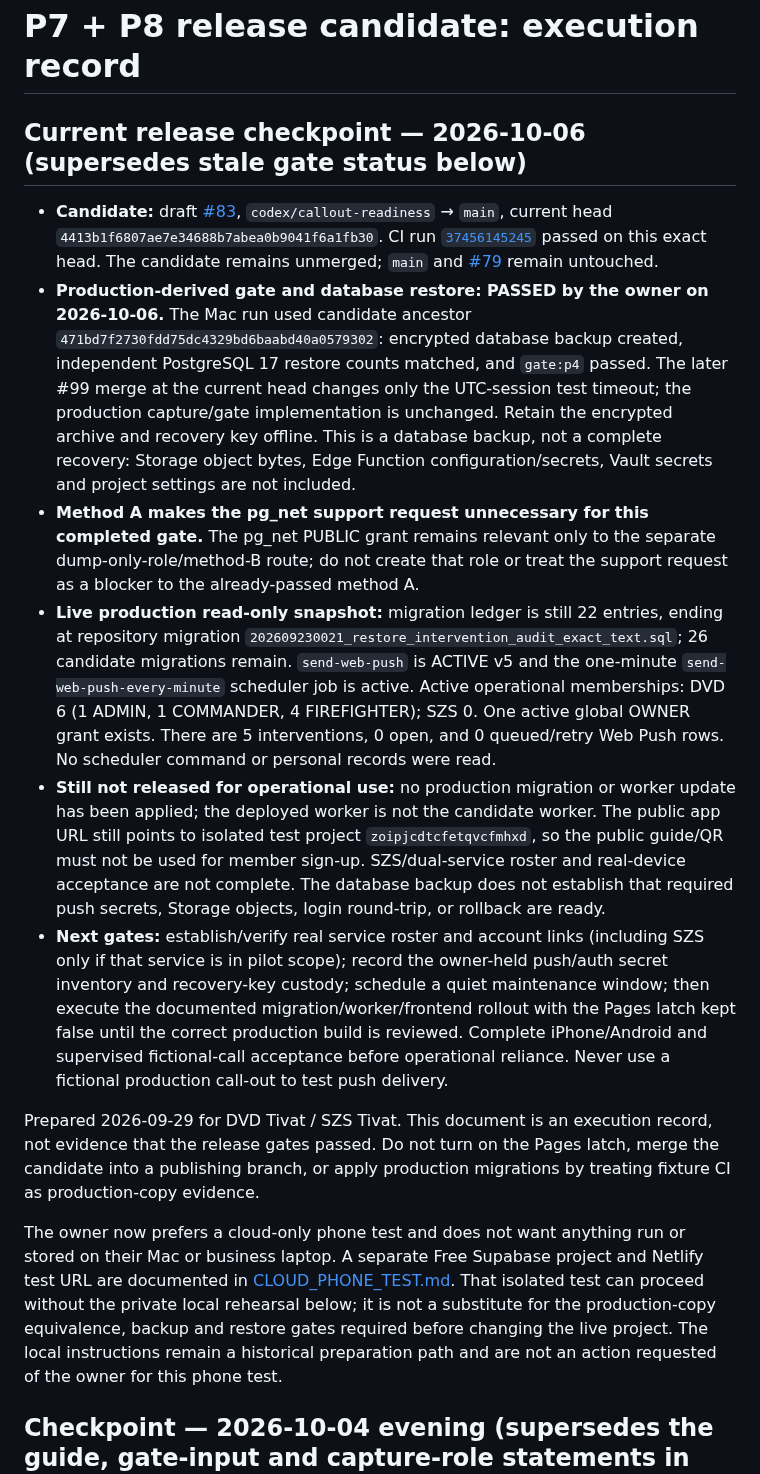
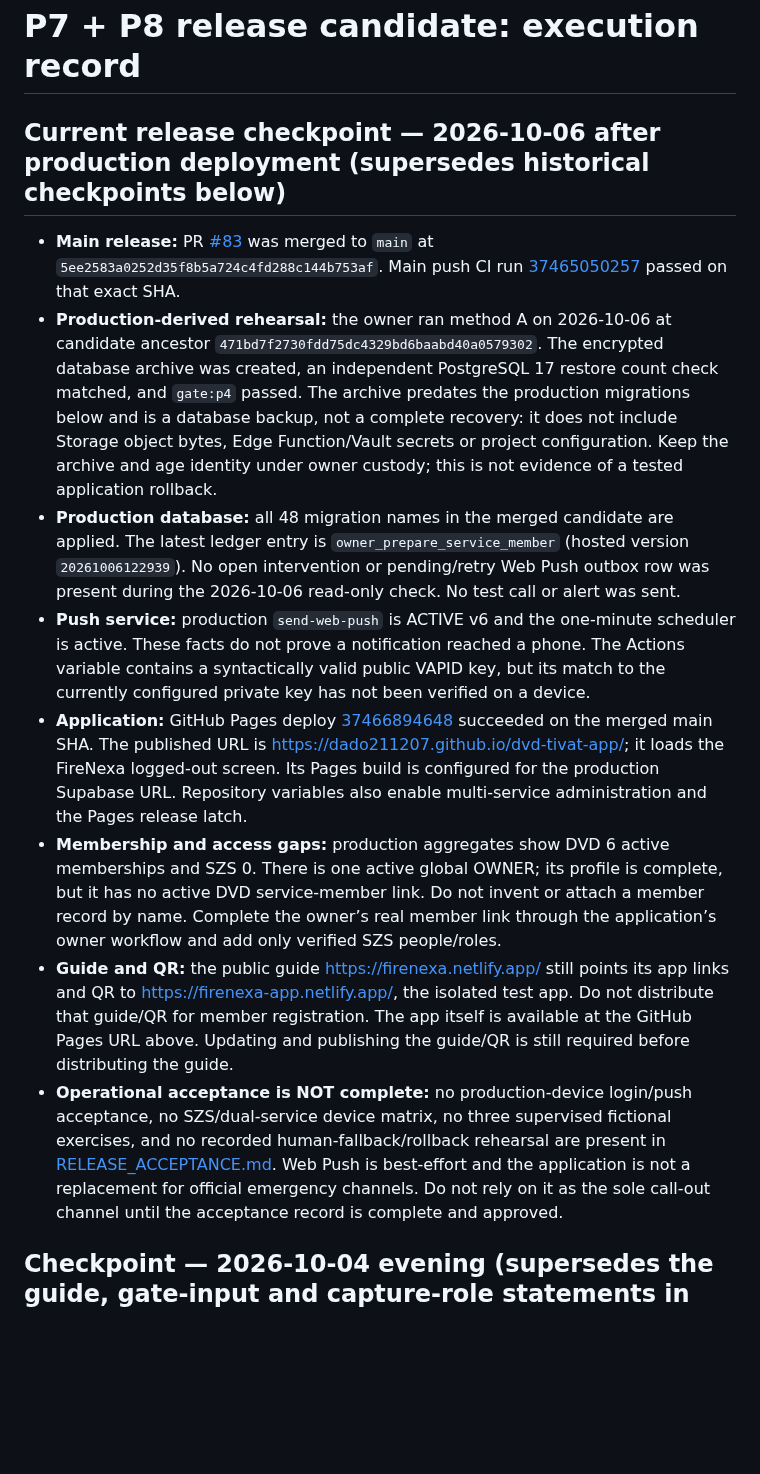
Before and after one commit to Dado211207/dvd-tivat-app, a Markdown page: docs/P7_P8_RELEASE_PREP.md, the part around the change. GitHub-like rendering; blank space fills up the shorter version.

Commit message:
docs: record FireNexa production deployment state

```diff
--- a/docs/P7_P8_RELEASE_PREP.md
+++ b/docs/P7_P8_RELEASE_PREP.md
@@ -1,18 +1,16 @@
 # P7 + P8 release candidate: execution record
 
 
-## Current release checkpoint — 2026-10-06 (supersedes stale gate status below)
+## Current release checkpoint — 2026-10-06 after production deployment (supersedes historical checkpoints below)
 
-- **Candidate:** draft [#83](https://github.com/Dado211207/dvd-tivat-app/pull/83), `codex/callout-readiness` → `main`, current head `4413b1f6807ae7e34688b7abea0b9041f6a1fb30`. CI run [`37456145245`](https://github.com/Dado211207/dvd-tivat-app/actions/runs/37456145245) passed on this exact head. The candidate remains unmerged; `main` and [#79](https://github.com/Dado211207/dvd-tivat-app/pull/79) remain untouched.
-- **Production-derived gate and database restore: PASSED by the owner on 2026-10-06.** The Mac run used candidate ancestor `471bd7f2730fdd75dc4329bd6baabd40a0579302`: encrypted database backup created, independent PostgreSQL 17 restore counts matched, and `gate:p4` passed. The later #99 merge at the current head changes only the UTC-session test timeout; the production capture/gate implementation is unchanged. Retain the encrypted archive and recovery key offline. This is a database backup, not a complete recovery: Storage object bytes, Edge Function configuration/secrets, Vault secrets and project settings are not included.
-- **Method A makes the pg_net support request unnecessary for this completed gate.** The pg_net PUBLIC grant remains relevant only to the separate dump-only-role/method-B route; do not create that role or treat the support request as a blocker to the already-passed method A.
-- **Live production read-only snapshot:** migration ledger is still 22 entries, ending at repository migration `202609230021_restore_intervention_audit_exact_text.sql`; 26 candidate migrations remain. `send-web-push` is ACTIVE v5 and the one-minute `send-web-push-every-minute` scheduler job is active. Active operational memberships: DVD 6 (1 ADMIN, 1 COMMANDER, 4 FIREFIGHTER); SZS 0. One active global OWNER grant exists. There are 5 interventions, 0 open, and 0 queued/retry Web Push rows. No scheduler command or personal records were read.
-- **Still not released for operational use:** no production migration or worker update has been applied; the deployed worker is not the candidate worker. The public app URL still points to isolated test project `zoipjcdtcfetqvcfmhxd`, so the public guide/QR must not be used for member sign-up. SZS/dual-service roster and real-device acceptance are not complete. The database backup does not establish that required push secrets, Storage objects, login round-trip, or rollback are ready.
-- **Next gates:** establish/verify real service roster and account links (including SZS only if that service is in pilot scope); record the owner-held push/auth secret inventory and recovery-key custody; schedule a quiet maintenance window; then execute the documented migration/worker/frontend rollout with the Pages latch kept false until the correct production build is reviewed. Complete iPhone/Android and supervised fictional-call acceptance before operational reliance. Never use a fictional production call-out to test push delivery.
-
-Prepared 2026-09-29 for DVD Tivat / SZS Tivat. This document is an execution record, not evidence that the release gates passed. Do not turn on the Pages latch, merge the candidate into a publishing branch, or apply production migrations by treating fixture CI as production-copy evidence.
-
-The owner now prefers a cloud-only phone test and does not want anything run or stored on their Mac or business laptop. A separate Free Supabase project and Netlify test URL are documented in [CLOUD_PHONE_TEST.md](./CLOUD_PHONE_TEST.md). That isolated test can proceed without the private local rehearsal below; it is not a substitute for the production-copy equivalence, backup and restore gates required before changing the live project. The local instructions remain a historical preparation path and are not an action requested of the owner for this phone test.
+- **Main release:** PR [#83](https://github.com/Dado211207/dvd-tivat-app/pull/83) was merged to `main` at `5ee2583a0252d35f8b5a724c4fd288c144b753af`. Main push CI run [37465050257](https://github.com/Dado211207/dvd-tivat-app/actions/runs/37465050257) passed on that exact SHA.
+- **Production-derived rehearsal:** the owner ran method A on 2026-10-06 at candidate ancestor `471bd7f2730fdd75dc4329bd6baabd40a0579302`. The encrypted database archive was created, an independent PostgreSQL 17 restore count check matched, and `gate:p4` passed. The archive predates the production migrations below and is a database backup, not a complete recovery: it does not include Storage object bytes, Edge Function/Vault secrets or project configuration. Keep the archive and age identity under owner custody; this is not evidence of a tested application rollback.
+- **Production database:** all 48 migration names in the merged candidate are applied. The latest ledger entry is `owner_prepare_service_member` (hosted version `20261006122939`). No open intervention or pending/retry Web Push outbox row was present during the 2026-10-06 read-only check. No test call or alert was sent.
+- **Push service:** production `send-web-push` is ACTIVE v6 and the one-minute scheduler is active. These facts do not prove a notification reached a phone. The Actions variable contains a syntactically valid public VAPID key, but its match to the currently configured private key has not been verified on a device.
+- **Application:** GitHub Pages deploy [37466894648](https://github.com/Dado211207/dvd-tivat-app/actions/runs/37466894648) succeeded on the merged main SHA. The published URL is <https://dado211207.github.io/dvd-tivat-app/>; it loads the FireNexa logged-out screen. Its Pages build is configured for the production Supabase URL. Repository variables also enable multi-service administration and the Pages release latch.
+- **Membership and access gaps:** production aggregates show DVD 6 active memberships and SZS 0. There is one active global OWNER; its profile is complete, but it has no active DVD service-member link. Do not invent or attach a member record by name. Complete the owner’s real member link through the application’s owner workflow and add only verified SZS people/roles.
+- **Guide and QR:** the public guide <https://firenexa.netlify.app/> still points its app links and QR to <https://firenexa-app.netlify.app/>, the isolated test app. Do not distribute that guide/QR for member registration. The app itself is available at the GitHub Pages URL above. Updating and publishing the guide/QR is still required before distributing the guide.
+- **Operational acceptance is NOT complete:** no production-device login/push acceptance, no SZS/dual-service device matrix, no three supervised fictional exercises, and no recorded human-fallback/rollback rehearsal are present in [RELEASE_ACCEPTANCE.md](./RELEASE_ACCEPTANCE.md). Web Push is best-effort and the application is not a replacement for official emergency channels. Do not rely on it as the sole call-out channel until the acceptance record is complete and approved.
 
 ## Checkpoint — 2026-10-04 evening (supersedes the guide, gate-input and capture-role statements in the checkpoint below)
 
```
